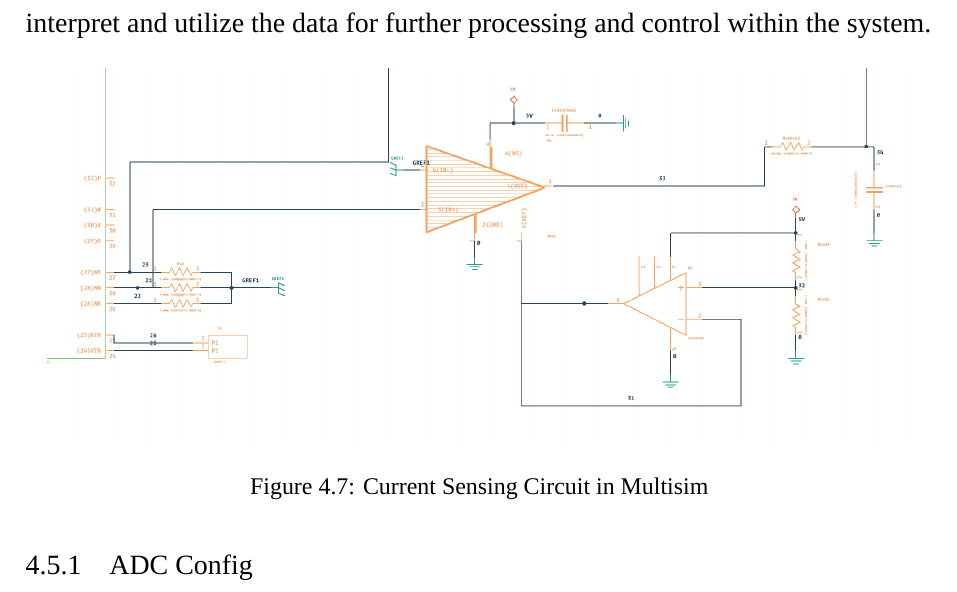
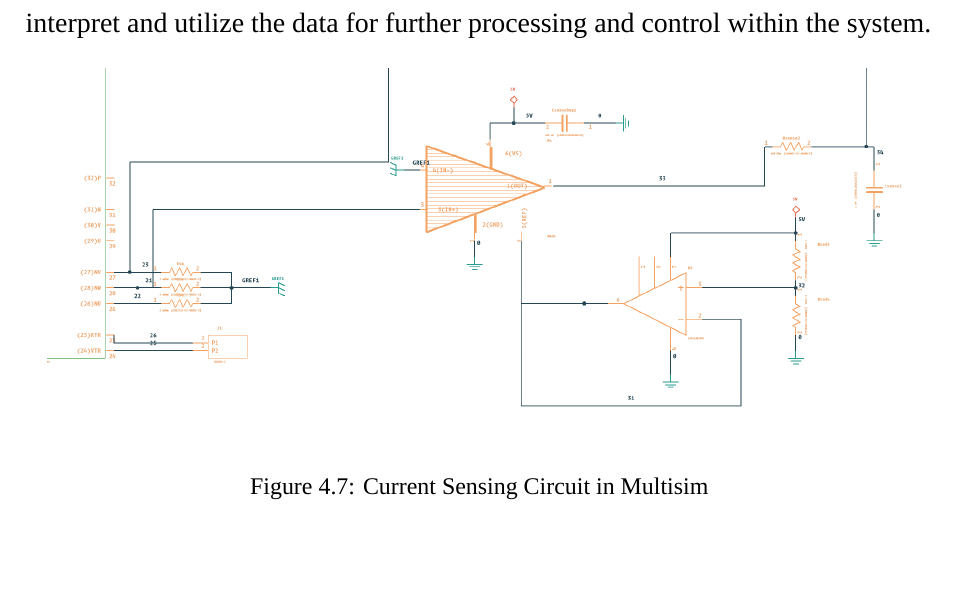
Before and after one commit to Adhithya03/VectorDrive, a LaTeX document (main.tex, which reads sections/section4/section4.tex): part of page 37 of 51, cut so that both start at the same text. Compiled offline with XeLaTeX; a missing font is replaced by an installed copy or a similar font.

Commit message:
Update motor current value in section4.tex, fix abstract formatting in abstract.tex, add conclusion and scope for future work in section7.tex, and correct oversight errors

```diff
--- a/sections/section4/section4.tex
+++ b/sections/section4/section4.tex
@@ -131,7 +131,5 @@ Post amplification, the signal was fed into the Analog-to-Digital Converter (ADC
 \end{figure}
 
 
-\subsubsection{ADC Config}
-
 
 \newpage
```
